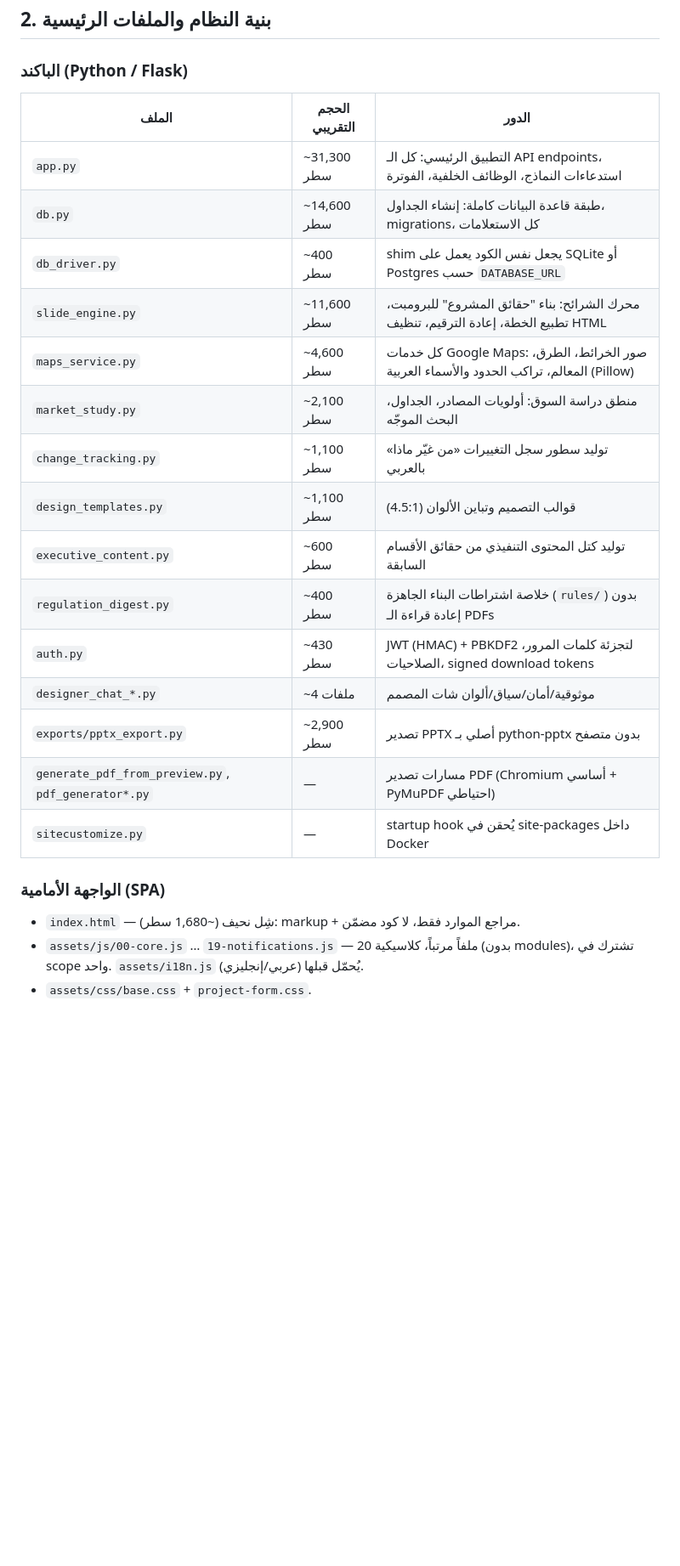
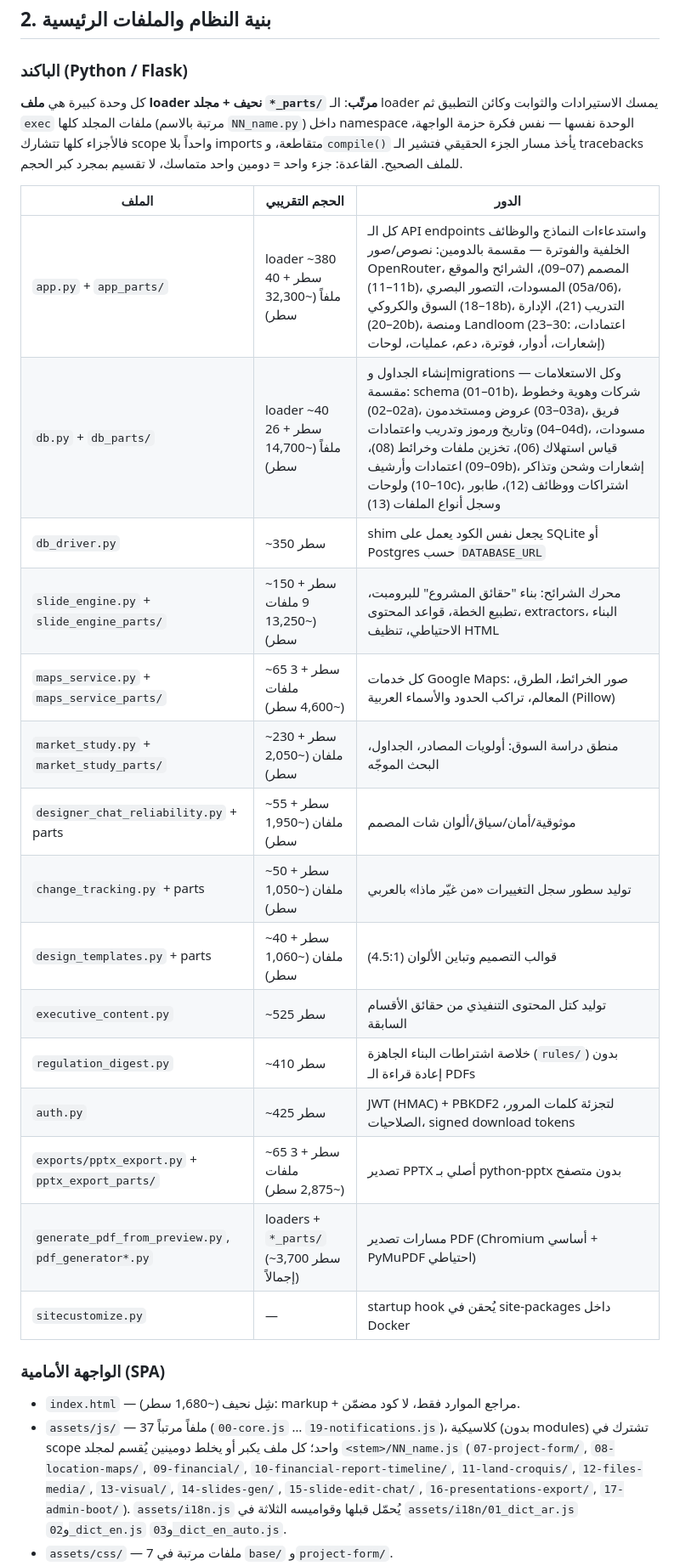
Before and after one commit to toxichassan22/workflow, a Markdown page: SITE_OVERVIEW.md, the part around one of its changes. Shown at 85% size. GitHub-like rendering; blank space fills up the shorter version.

Commit message:
Update SITE_OVERVIEW.md for the parts-based module layout
The backend/frontend tables still described the pre-split monoliths
(app.py ~31k lines, 20 flat JS files). Now documents the loader +
*_parts/ mechanism with real counts: app_parts (40), db_parts (26),
slide_engine_parts (9), the mid-size part dirs, 37 JS + 7 CSS frontend
parts, i18n dict files, and the *_parts test-suite loaders.

```diff
--- a/SITE_OVERVIEW.md
+++ b/SITE_OVERVIEW.md
@@ -24,28 +24,40 @@
 
 ### الباكند (Python / Flask)
 
+كل وحدة كبيرة هي **ملف loader نحيف + مجلد `*_parts/` مرتّب**: الـ loader يمسك
+الاستيرادات والثوابت وكائن التطبيق ثم `exec` ملفات المجلد كلها (مرتبة بالاسم
+`NN_name.py`) داخل namespace الوحدة نفسها — نفس فكرة حزمة الواجهة، فالأجزاء كلها
+تتشارك scope واحداً بلا imports متقاطعة، و`compile()` يأخذ مسار الجزء الحقيقي
+فتشير الـ tracebacks للملف الصحيح. القاعدة: جزء واحد = دومين واحد متماسك، لا
+تقسيم بمجرد كبر الحجم.
+
 | الملف | الحجم التقريبي | الدور |
 |---|---|---|
-| `app.py` | ~31,300 سطر | التطبيق الرئيسي: كل الـ API endpoints، استدعاءات النماذج، الوظائف الخلفية، الفوترة |
-| `db.py` | ~14,600 سطر | طبقة قاعدة البيانات كاملة: إنشاء الجداول، migrations، كل الاستعلامات |
-| `db_driver.py` | ~400 سطر | shim يجعل نفس الكود يعمل على SQLite أو Postgres حسب `DATABASE_URL` |
-| `slide_engine.py` | ~11,600 سطر | محرك الشرائح: بناء "حقائق المشروع" للبرومبت، تطبيع الخطة، إعادة الترقيم، تنظيف HTML |
-| `maps_service.py` | ~4,600 سطر | كل خدمات Google Maps: صور الخرائط، الطرق، المعالم، تراكب الحدود والأسماء العربية (Pillow) |
-| `market_study.py` | ~2,100 سطر | منطق دراسة السوق: أولويات المصادر، الجداول، البحث الموجّه |
-| `change_tracking.py` | ~1,100 سطر | توليد سطور سجل التغييرات «من غيّر ماذا» بالعربي |
-| `design_templates.py` | ~1,100 سطر | قوالب التصميم وتباين الألوان (4.5:1) |
-| `executive_content.py` | ~600 سطر | توليد كتل المحتوى التنفيذي من حقائق الأقسام السابقة |
-| `regulation_digest.py` | ~400 سطر | خلاصة اشتراطات البناء الجاهزة (`rules/`) بدون إعادة قراءة الـ PDFs |
-| `auth.py` | ~430 سطر | JWT (HMAC) + PBKDF2 لتجزئة كلمات المرور، الصلاحيات، signed download tokens |
-| `designer_chat_*.py` | ~4 ملفات | موثوقية/أمان/سياق/ألوان شات المصمم |
-| `exports/pptx_export.py` | ~2,900 سطر | تصدير PPTX أصلي بـ python-pptx بدون متصفح |
-| `generate_pdf_from_preview.py`, `pdf_generator*.py` | — | مسارات تصدير PDF (Chromium أساسي + PyMuPDF احتياطي) |
+| `app.py` + `app_parts/` | loader ~380 سطر + 40 ملفاً (~32,300 سطر) | كل الـ API endpoints واستدعاءات النماذج والوظائف الخلفية والفوترة — مقسمة بالدومين: نصوص/صور OpenRouter، المصمم (07–09)، الشرائح والموقع (11–11b)، المسودات، التصور البصري (05a/06)، السوق والكروكي (18–18b)، التدريب (21)، الإدارة (20–20b)، ومنصة Landloom (23–30: اعتمادات، إشعارات، أدوار، فوترة، دعم، عمليات، لوحات) |
+| `db.py` + `db_parts/` | loader ~40 سطر + 26 ملفاً (~14,700 سطر) | إنشاء الجداول وmigrations وكل الاستعلامات — مقسمة: schema (01–01b)، شركات وهوية وخطوط (02–02a)، عروض ومستخدمون (03–03a)، فريق وتاريخ ورموز وتدريب واعتمادات (04–04d)، مسودات، قياس استهلاك (06)، تخزين ملفات وخرائط (08)، اعتمادات وأرشيف (09–09b)، إشعارات وشحن وتذاكر ولوحات (10–10c)، اشتراكات ووظائف (12)، طابور وسجل أنواع الملفات (13) |
+| `db_driver.py` | ~350 سطر | shim يجعل نفس الكود يعمل على SQLite أو Postgres حسب `DATABASE_URL` |
+| `slide_engine.py` + `slide_engine_parts/` | ~150 سطر + 9 ملفات (~13,250 سطر) | محرك الشرائح: بناء "حقائق المشروع" للبرومبت، تطبيع الخطة، قواعد المحتوى، extractors، البناء الاحتياطي، تنظيف HTML |
+| `maps_service.py` + `maps_service_parts/` | ~65 سطر + 3 ملفات (~4,600 سطر) | كل خدمات Google Maps: صور الخرائط، الطرق، المعالم، تراكب الحدود والأسماء العربية (Pillow) |
+| `market_study.py` + `market_study_parts/` | ~230 سطر + ملفان (~2,050 سطر) | منطق دراسة السوق: أولويات المصادر، الجداول، البحث الموجّه |
+| `designer_chat_reliability.py` + parts | ~55 سطر + ملفان (~1,950 سطر) | موثوقية/أمان/سياق/ألوان شات المصمم |
+| `change_tracking.py` + parts | ~50 سطر + ملفان (~1,050 سطر) | توليد سطور سجل التغييرات «من غيّر ماذا» بالعربي |
+| `design_templates.py` + parts | ~40 سطر + ملفان (~1,060 سطر) | قوالب التصميم وتباين الألوان (4.5:1) |
+| `executive_content.py` | ~525 سطر | توليد كتل المحتوى التنفيذي من حقائق الأقسام السابقة |
+| `regulation_digest.py` | ~410 سطر | خلاصة اشتراطات البناء الجاهزة (`rules/`) بدون إعادة قراءة الـ PDFs |
+| `auth.py` | ~425 سطر | JWT (HMAC) + PBKDF2 لتجزئة كلمات المرور، الصلاحيات، signed download tokens |
+| `exports/pptx_export.py` + `pptx_export_parts/` | ~65 سطر + 3 ملفات (~2,875 سطر) | تصدير PPTX أصلي بـ python-pptx بدون متصفح |
+| `generate_pdf_from_preview.py`, `pdf_generator*.py` | loaders + `*_parts/` (~3,700 سطر إجمالاً) | مسارات تصدير PDF (Chromium أساسي + PyMuPDF احتياطي) |
 | `sitecustomize.py` | — | startup hook يُحقن في site-packages داخل Docker |
 
 ### الواجهة الأمامية (SPA)
 
 - `index.html` — شِل نحيف (~1,680 سطر): markup + مراجع الموارد فقط، لا كود مضمّن.
-- `assets/js/00-core.js` … `19-notifications.js` — 20 ملفاً مرتباً، كلاسيكية (بدون
-  modules)، تشترك في scope واحد. `assets/i18n.js` يُحمّل قبلها (عربي/إنجليزي).
-- `assets/css/base.css` + `project-form.css`.
+- `assets/js/` — 37 ملفاً مرتباً (`00-core.js` … `19-notifications.js`)، كلاسيكية
+  (بدون modules) تشترك في scope واحد؛ كل ملف يكبر أو يخلط دومينين يُقسم لمجلد
+  `<stem>/NN_name.js` (`07-project-form/`, `08-location-maps/`, `09-financial/`,
+  `10-financial-report-timeline/`, `11-land-croquis/`, `12-files-media/`,
+  `13-visual/`, `14-slides-gen/`, `15-slide-edit-chat/`, `16-presentations-export/`,
+  `17-admin-boot/`). `assets/i18n.js` يُحمّل قبلها وقواميسه الثلاثة في
+  `assets/i18n/01_dict_ar.js` و`02_dict_en.js` و`03_dict_en_auto.js`.
+- `assets/css/` — 7 ملفات مرتبة في `base/` و`project-form/`.
 - الخادم يقدّمها كحزمتين (`/assets/app.bundle.js` و`.css`) بدمج الملفات حسب
```
Also changed, not shown: other parts of SITE_OVERVIEW.md (+8 -4 lines).
